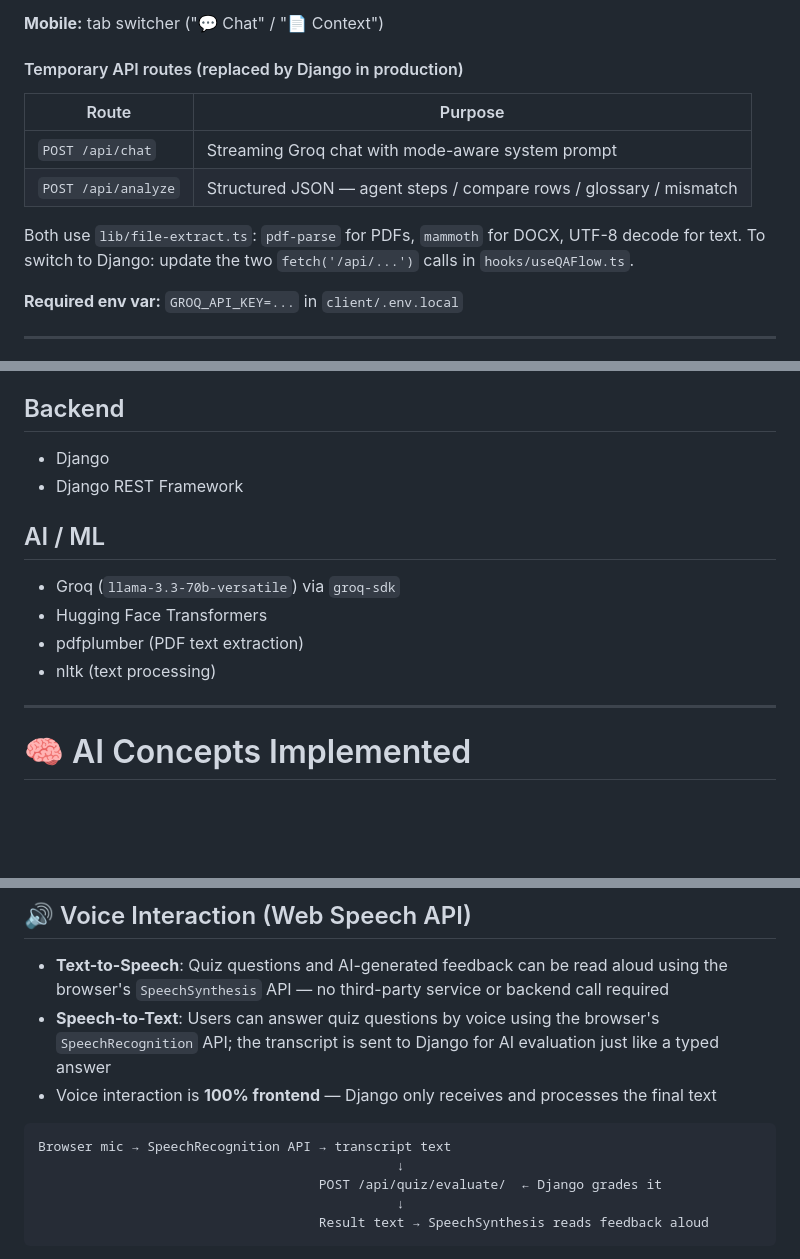
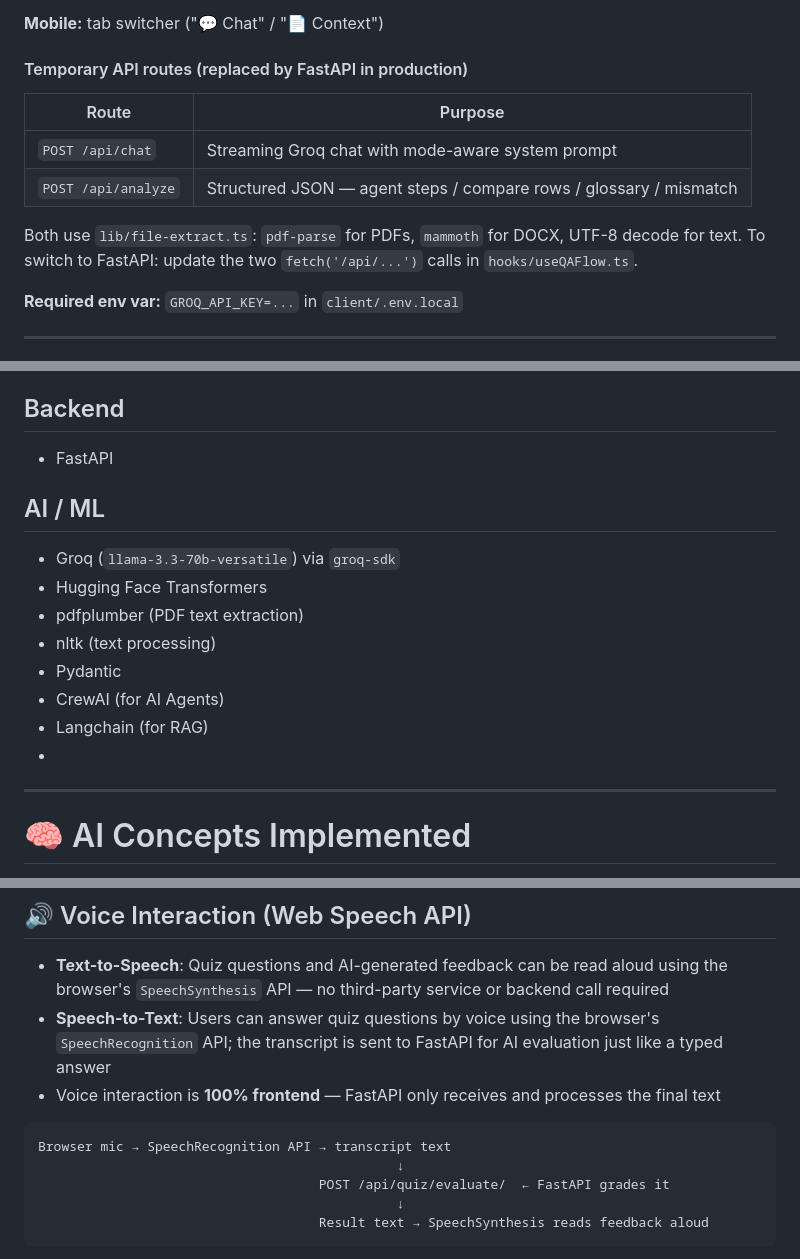
Before and after one commit to Hikmahx/QuizMe, a Markdown page: README.md, 3 parts joined by grey strips. Drawn GitHub-style; blank space fills up the shorter version.

Commit message:
docs: update README to reflect transition from Django to FastAPI for backend services

````diff
--- a/README.md
+++ b/README.md
@@ -123,7 +123,7 @@ Quiz CTA available on every result page
 
 **Mobile:** tab switcher ("💬 Chat" / "📄 Context")
 
-#### Temporary API routes (replaced by Django in production)
+#### Temporary API routes (replaced by FastAPI in production)
 
 | Route               | Purpose                                                            |
 | ------------------- | ------------------------------------------------------------------ |
@@ -131,7 +131,7 @@ Quiz CTA available on every result page
 | `POST /api/analyze` | Structured JSON — agent steps / compare rows / glossary / mismatch |
 
 Both use `lib/file-extract.ts`: `pdf-parse` for PDFs, `mammoth` for DOCX, UTF-8 decode for text.
-To switch to Django: update the two `fetch('/api/...')` calls in `hooks/useQAFlow.ts`.
+To switch to FastAPI: update the two `fetch('/api/...')` calls in `hooks/useQAFlow.ts`.
 
 **Required env var:** `GROQ_API_KEY=...` in `client/.env.local`
 
@@ -246,8 +246,7 @@ The **"Quiz yourself"** button is a persistent feature across all pages — not
 
 ## Backend
 
-- Django
-- Django REST Framework
+- FastAPI
 
 ## AI / ML
 
@@ -255,6 +254,10 @@ The **"Quiz yourself"** button is a persistent feature across all pages — not
 - Hugging Face Transformers
 - pdfplumber (PDF text extraction)
 - nltk (text processing)
+- Pydantic
+- CrewAI (for AI Agents)
+- Langchain (for RAG)
+-
 
 ---
 
@@ -272,13 +275,13 @@ The **"Quiz yourself"** button is a persistent feature across all pages — not
 ## 🔊 Voice Interaction (Web Speech API)
 
 - **Text-to-Speech**: Quiz questions and AI-generated feedback can be read aloud using the browser's `SpeechSynthesis` API — no third-party service or backend call required
-- **Speech-to-Text**: Users can answer quiz questions by voice using the browser's `SpeechRecognition` API; the transcript is sent to Django for AI evaluation just like a typed answer
-- Voice interaction is **100% frontend** — Django only receives and processes the final text
+- **Speech-to-Text**: Users can answer quiz questions by voice using the browser's `SpeechRecognition` API; the transcript is sent to FastAPI for AI evaluation just like a typed answer
+- Voice interaction is **100% frontend** — FastAPI only receives and processes the final text
 
 ```
 Browser mic → SpeechRecognition API → transcript text
                                               ↓
-                                    POST /api/quiz/evaluate/  ← Django grades it
+                                    POST /api/quiz/evaluate/  ← FastAPI grades it
                                               ↓
                                     Result text → SpeechSynthesis reads feedback aloud
 ```
````
Also changed, not shown: other parts of README.md (+1 -1 lines).
